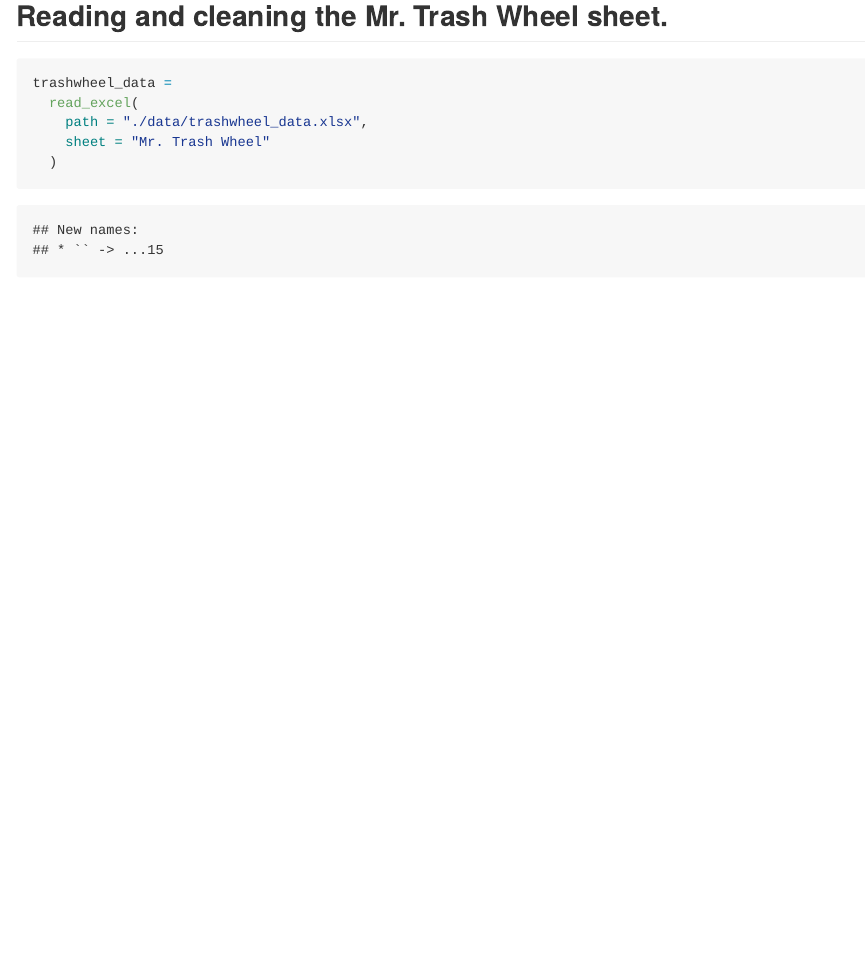
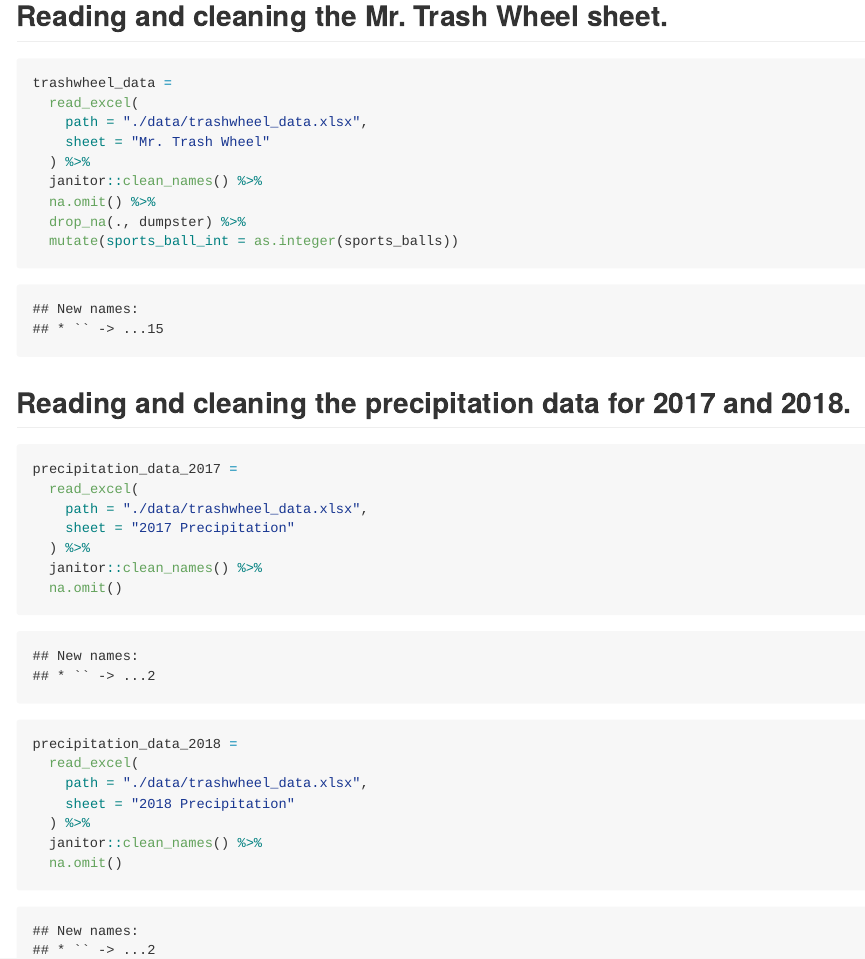
Before and after one commit to Ekta1489/Data-Wrangling-Hw2, an R Markdown document (p8105_hw2_Ec3342.Rmd): the page in a window 1100 px wide, from 200 px down. The pictures show the output file p8105_hw2_Ec3342.md that the author committed with the source, drawn offline in the style of GitHub.

Commit message:
Cleaning the precipitation data!

````diff
--- a/p8105_hw2_Ec3342.Rmd
+++ b/p8105_hw2_Ec3342.Rmd
@@ -20,6 +20,32 @@ trashwheel_data =
   read_excel(
     path = "./data/trashwheel_data.xlsx",
     sheet = "Mr. Trash Wheel"
-  )
+  ) %>%
+  janitor::clean_names() %>%
+  na.omit() %>%
+  drop_na(., dumpster) %>%
+  mutate(sports_ball_int = as.integer(sports_balls))
+```
 
+## Reading and cleaning the precipitation data for 2017 and 2018.
+
+```{r}
+precipitation_data_2017 =
+  read_excel(
+    path = "./data/trashwheel_data.xlsx",
+    sheet = "2017 Precipitation"
+  ) %>%
+  janitor::clean_names() %>%
+  na.omit()
 ```
+
+
+```{r}
+precipitation_data_2018 =
+  read_excel(
+    path = "./data/trashwheel_data.xlsx",
+    sheet = "2018 Precipitation"
+  ) %>%
+  janitor::clean_names() %>%
+  na.omit()
+```
````
Also changed, not shown: p8105_hw2_Ec3342.md, 1 other file.
